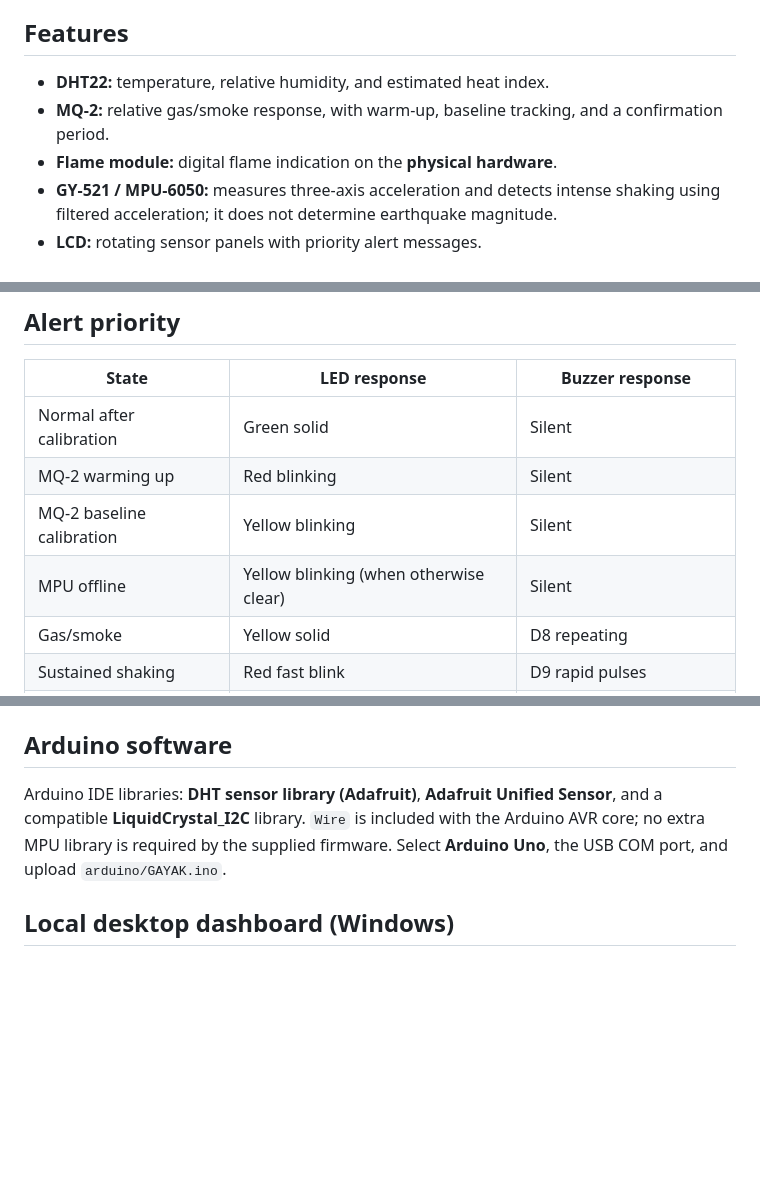
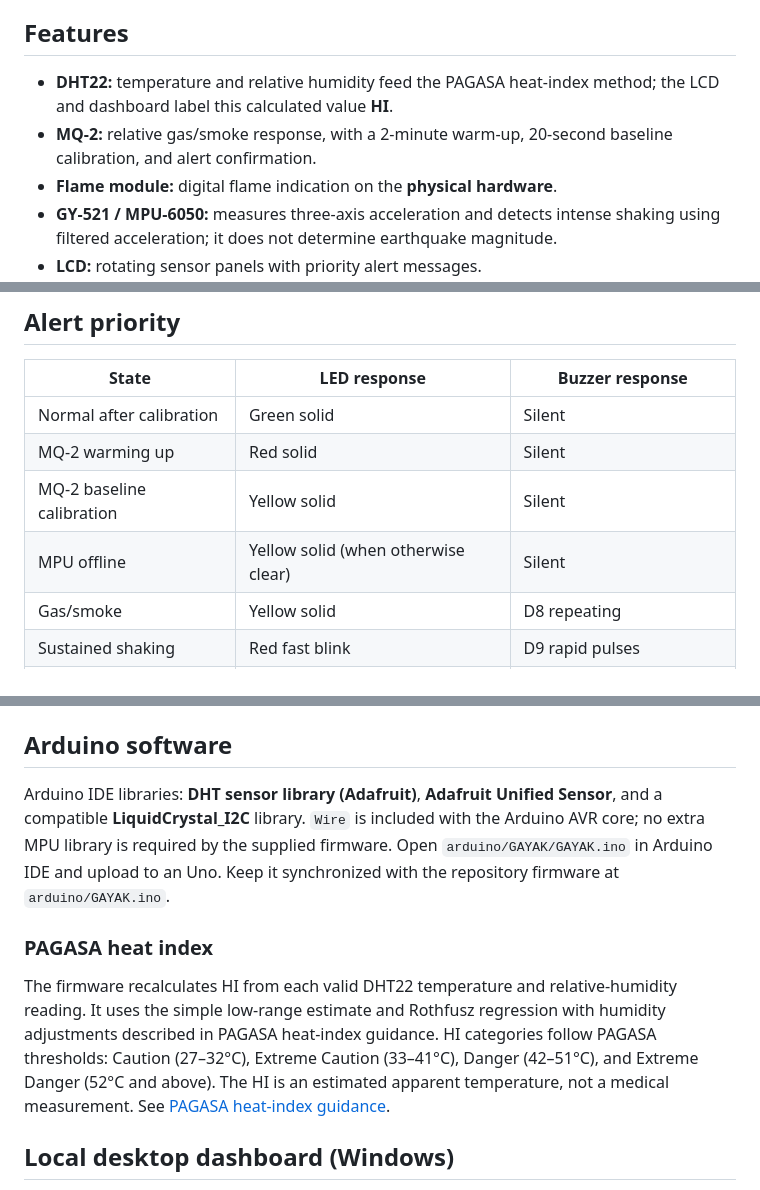
Before and after one commit to itzRealEzra/GAYAK-Early-Warning-System, a Markdown page: README.md, 3 parts joined by grey strips. GitHub-like rendering; blank space fills up the shorter version.

Commit message:
Update README for PAGASA HI and MQ2 timing

```diff
--- a/README.md
+++ b/README.md
@@ -25,8 +25,8 @@ GAYAK is a **student-built hazard-monitoring prototype**. It displays live measu
 
 ## Features
 
-- **DHT22:** temperature, relative humidity, and estimated heat index.
-- **MQ-2:** relative gas/smoke response, with warm-up, baseline tracking, and a confirmation period.
+- **DHT22:** temperature and relative humidity feed the PAGASA heat-index method; the LCD and dashboard label this calculated value **HI**.
+- **MQ-2:** relative gas/smoke response, with a 2-minute warm-up, 20-second baseline calibration, and alert confirmation.
 - **Flame module:** digital flame indication on the **physical hardware**.
 - **GY-521 / MPU-6050:** measures three-axis acceleration and detects intense shaking using filtered acceleration; it does not determine earthquake magnitude.
 - **LCD:** rotating sensor panels with priority alert messages.
@@ -58,9 +58,9 @@ Digital pins **D0 and D1 are reserved for USB Serial**. The real device does not
 | State | LED response | Buzzer response |
 | --- | --- | --- |
 | Normal after calibration | Green solid | Silent |
-| MQ-2 warming up | Red blinking | Silent |
-| MQ-2 baseline calibration | Yellow blinking | Silent |
-| MPU offline | Yellow blinking (when otherwise clear) | Silent |
+| MQ-2 warming up | Red solid | Silent |
+| MQ-2 baseline calibration | Yellow solid | Silent |
+| MPU offline | Yellow solid (when otherwise clear) | Silent |
 | Gas/smoke | Yellow solid | D8 repeating |
 | Sustained shaking | Red fast blink | D9 rapid pulses |
 | Flame/fire | Red solid | D10 → D8 → D9 alternating |
@@ -93,7 +93,11 @@ Changing GitHub files **does not automatically update the hosted Wokwi URL**. Ma
 
 ## Arduino software
 
-Arduino IDE libraries: **DHT sensor library (Adafruit)**, **Adafruit Unified Sensor**, and a compatible **LiquidCrystal_I2C** library. `Wire` is included with the Arduino AVR core; no extra MPU library is required by the supplied firmware. Select **Arduino Uno**, the USB COM port, and upload `arduino/GAYAK.ino`.
+Arduino IDE libraries: **DHT sensor library (Adafruit)**, **Adafruit Unified Sensor**, and a compatible **LiquidCrystal_I2C** library. `Wire` is included with the Arduino AVR core; no extra MPU library is required by the supplied firmware. Open `arduino/GAYAK/GAYAK.ino` in Arduino IDE and upload to an Uno. Keep it synchronized with the repository firmware at `arduino/GAYAK.ino`.
+
+### PAGASA heat index
+
+The firmware recalculates HI from each valid DHT22 temperature and relative-humidity reading. It uses the simple low-range estimate and Rothfusz regression with humidity adjustments described in PAGASA heat-index guidance. HI categories follow PAGASA thresholds: Caution (27–32°C), Extreme Caution (33–41°C), Danger (42–51°C), and Extreme Danger (52°C and above). The HI is an estimated apparent temperature, not a medical measurement. See [PAGASA heat-index guidance](https://pubfiles.pagasa.dost.gov.ph/climps/climateforum/speciallecture.pdf).
 
 ## Local desktop dashboard (Windows)
 
```
Also changed, not shown: other parts of README.md (+1 -1 lines).
